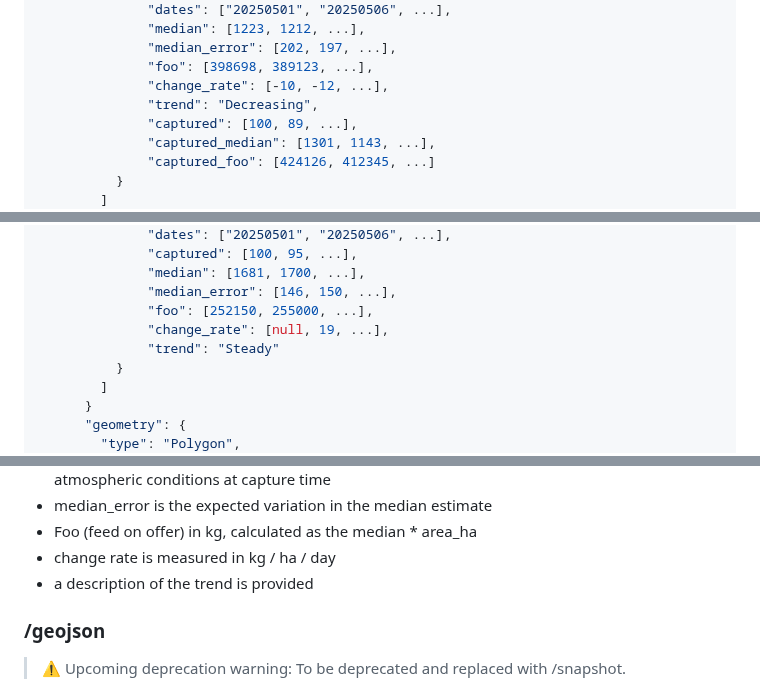
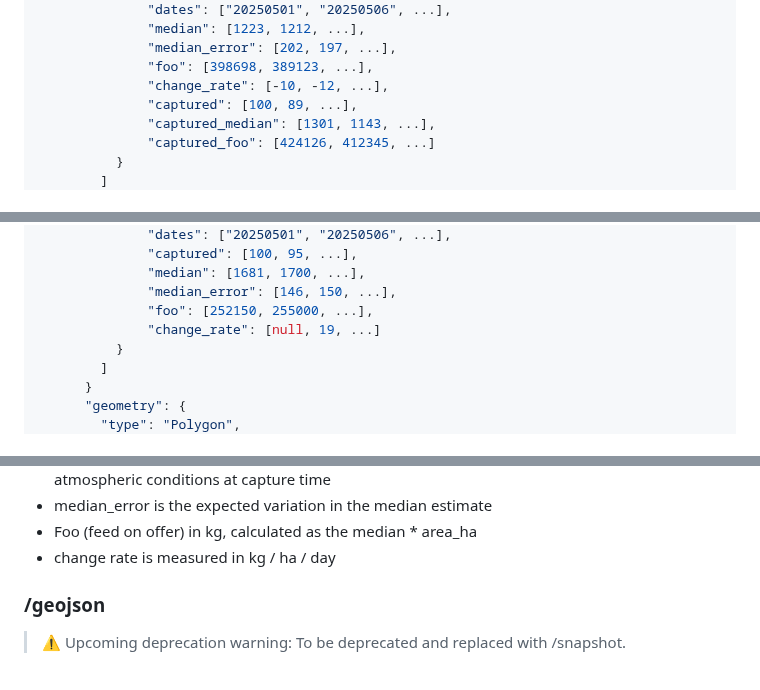
Before and after one commit to cibolabs/api-docs, a Markdown page: pasturekey.md, 3 parts joined by grey strips. GitHub-like rendering.

Commit message:
Remove trend from /gettsdmstats in pasturekey.md (#10)

```diff
--- a/pasturekey.md
+++ b/pasturekey.md
@@ -198,7 +198,6 @@ curl -s -X POST \
               "median_error": [202, 197, ...],
               "foo": [398698, 389123, ...],
               "change_rate": [-10, -12, ...],
-              "trend": "Decreasing",
               "captured": [100, 89, ...],
               "captured_median": [1301, 1143, ...],
               "captured_foo": [424126, 412345, ...]
@@ -226,8 +225,7 @@ curl -s -X POST \
               "median": [1681, 1700, ...],
               "median_error": [146, 150, ...],
               "foo": [252150, 255000, ...],
-              "change_rate": [null, 19, ...],
-              "trend": "Steady"
+              "change_rate": [null, 19, ...]
           }
         ]
       }
@@ -256,7 +254,6 @@ Notes:
 - median_error is the expected variation in the median estimate
 - Foo (feed on offer) in kg, calculated as the median * area_ha
 - change rate is measured in kg / ha / day
-- a description of the trend is provided
 
 
 ### /geojson
```
